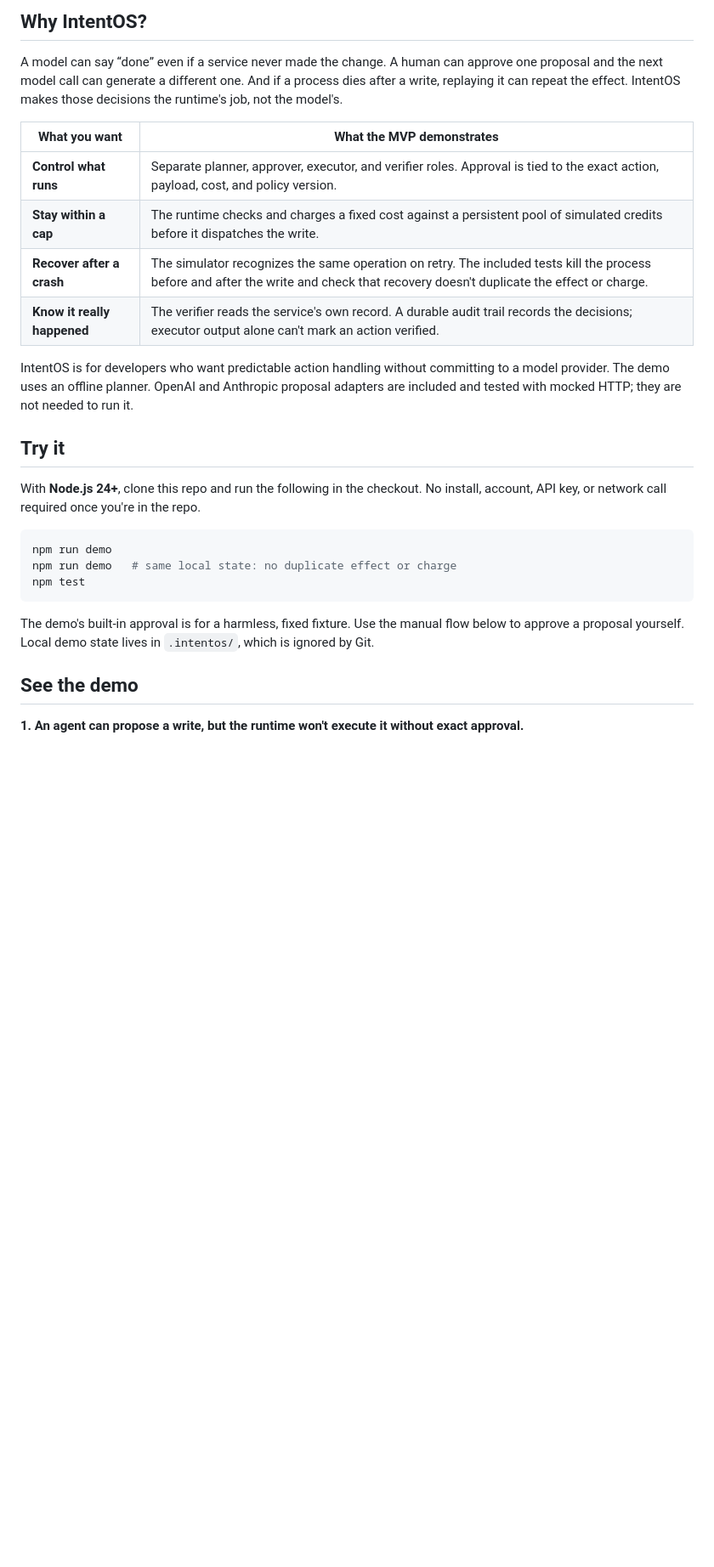
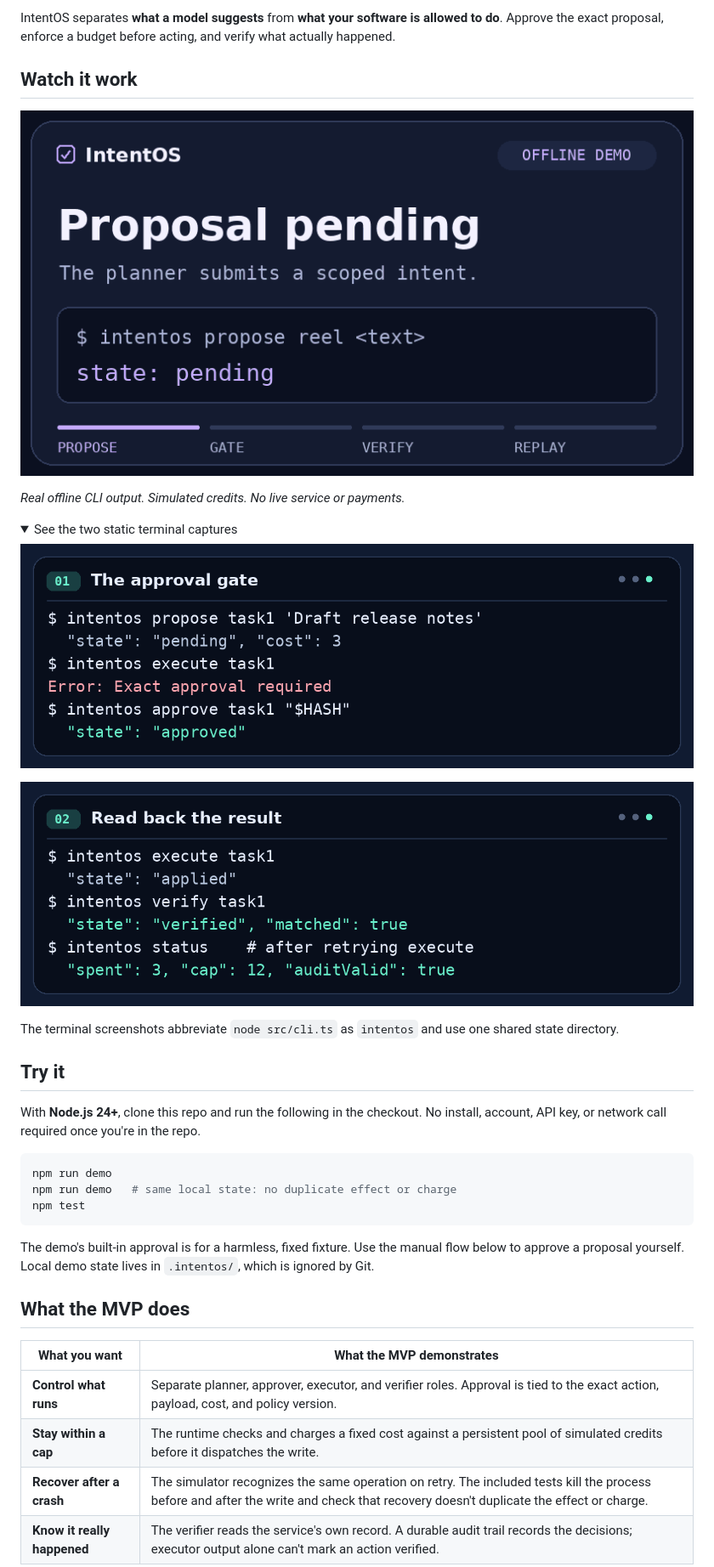
Before and after one commit to ConfusedDuckCollectibles/IntentOS, a Markdown page: README.md, the part around one of its changes. Shown at 85% size. GitHub-like rendering; pictures changed too: docs/assets/demo-reel.gif (added); folded sections open; blank space fills up the shorter version.

Commit message:
Turn the README into a visual product pitch

```diff
--- a/README.md
+++ b/README.md
@@ -12,16 +12,22 @@ IntentOS is an open-source transaction runtime for agent workflows. It separates
 
-## Why IntentOS?
+IntentOS separates **what a model suggests** from **what your software is allowed to do**. Approve the exact proposal, enforce a budget before acting, and verify what actually happened.
 
-A model can say “done” even if a service never made the change. A human can approve one proposal and the next model call can generate a different one. And if a process dies after a write, replaying it can repeat the effect. IntentOS makes those decisions the runtime's job, not the model's.
+## Watch it work
 
-| What you want | What the MVP demonstrates |
-| --- | --- |
-| **Control what runs** | Separate planner, approver, executor, and verifier roles. Approval is tied to the exact action, payload, cost, and policy version. |
-| **Stay within a cap** | The runtime checks and charges a fixed cost against a persistent pool of simulated credits before it dispatches the write. |
-| **Recover after a crash** | The simulator recognizes the same operation on retry. The included tests kill the process before and after the write and check that recovery doesn't duplicate the effect or charge. |
-| **Know it really happened** | The verifier reads the service's own record. A durable audit trail records the decisions; executor output alone can't mark an action verified. |
+![Animated capture of a real offline run: proposal pending, early execution blocked, service record verified after approval, and a retry leaves the same 3 of 12 simulated credits spent.](docs/assets/demo-reel.gif)
 
-IntentOS is for developers who want predictable action handling without committing to a model provider. The demo uses an offline planner. OpenAI and Anthropic proposal adapters are included and tested with mocked HTTP; they are not needed to run it.
+*Real offline CLI output. Simulated credits. No live service or payments.*
+
+<details>
+<summary>See the two static terminal captures</summary>
+
+![Exact approval gate: a pending proposal fails to execute until the operator supplies the proposal digest.](docs/assets/approval.png)
+
+![Independent verification and replay: state is verified, evidence matches, and total spend remains 3 of 12.](docs/assets/verification.png)
+
+The terminal screenshots abbreviate `node src/cli.ts` as `intentos` and use one shared state directory.
+
+</details>
 
 ## Try it
 
@@ -35,7 +41,12 @@ npm test
 
 The demo's built-in approval is for a harmless, fixed fixture. Use the manual flow below to approve a proposal yourself. Local demo state lives in `.intentos/`, which is ignored by Git.
 
-## See the demo
+## What the MVP does
 
-**1. An agent can propose a write, but the runtime won't execute it without exact approval.**
+| What you want | What the MVP demonstrates |
+| --- | --- |
+| **Control what runs** | Separate planner, approver, executor, and verifier roles. Approval is tied to the exact action, payload, cost, and policy version. |
+| **Stay within a cap** | The runtime checks and charges a fixed cost against a persistent pool of simulated credits before it dispatches the write. |
+| **Recover after a crash** | The simulator recognizes the same operation on retry. The included tests kill the process before and after the write and check that recovery doesn't duplicate the effect or charge. |
+| **Know it really happened** | The verifier reads the service's own record. A durable audit trail records the decisions; executor output alone can't mark an action verified. |
 
```
Also changed, not shown: other parts of README.md (+6 -12 lines), 3 other files.
